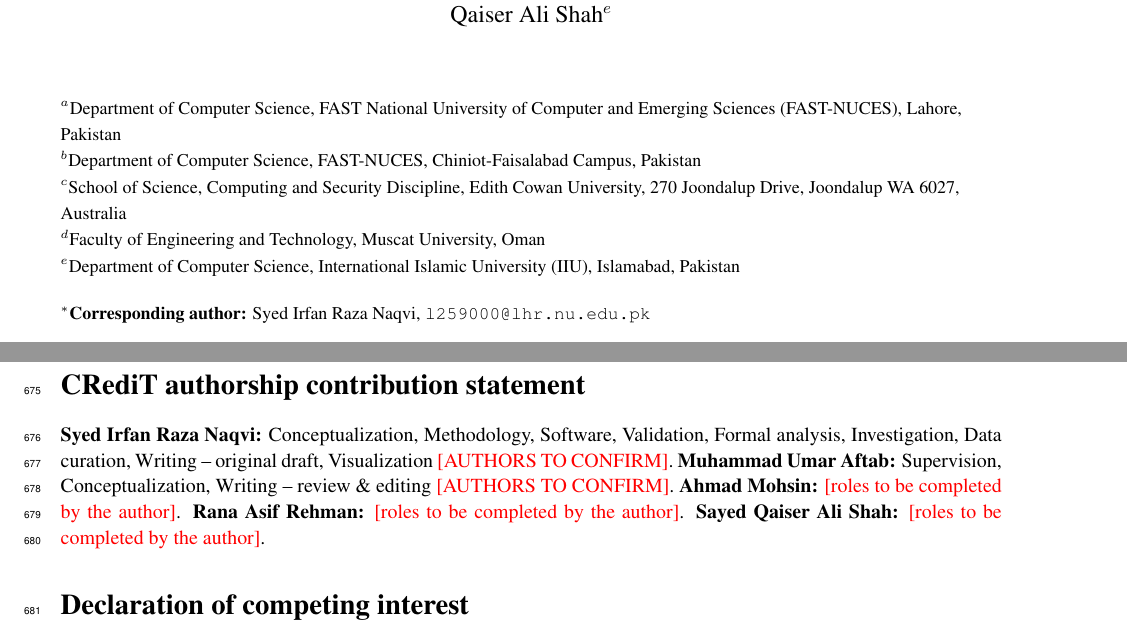
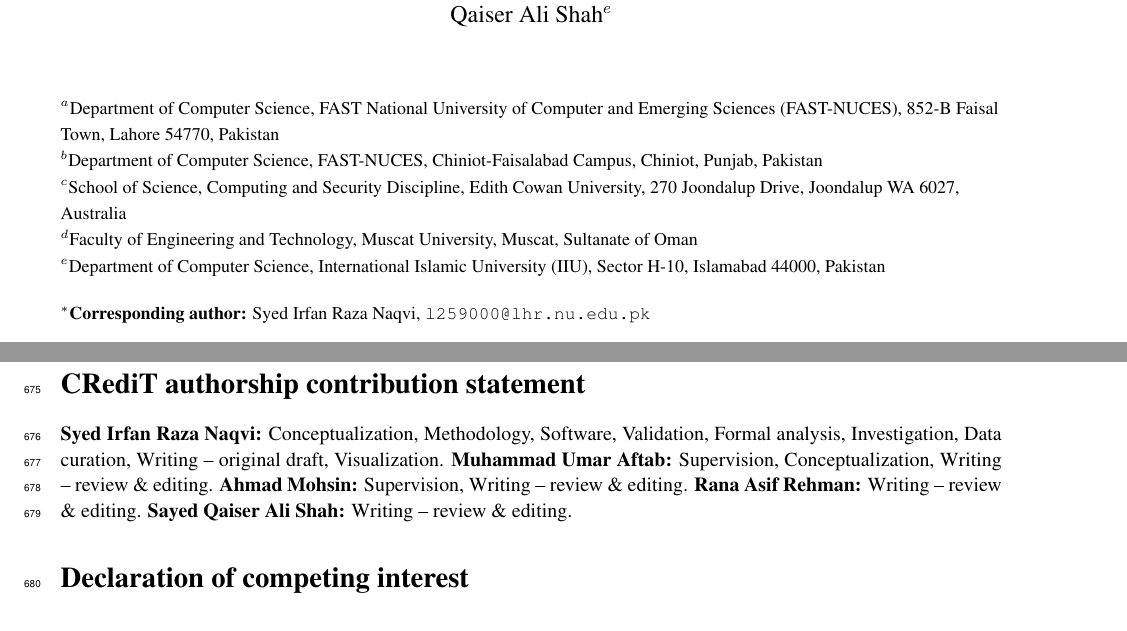
Before and after one commit to irfanrazanaqvi/BCZT_IDM_IoT_experments_code, a LaTeX paper (jisa/main_jisa.tex, which reads jisa/sec_declarations.tex): two parts of pages 1 and 19 of 21, joined at a grey line, cut so that both start at the same text. Compiled offline with pdfLaTeX.

Commit message:
Fill declarations, CRediT roles and affiliation addresses
Co-Authored-By: Claude Sonnet 5.5 <noreply@anthropic.com>
Claude-Session: https://claude.ai/code/session_01RqUX5WFUEvAQJTWicthF65

```diff
--- a/jisa/main_jisa.tex
+++ b/jisa/main_jisa.tex
@@ -31,11 +31,11 @@
 {\large Syed Irfan Raza Naqvi$^{a,*}$, Muhammad Umar Aftab$^{b}$, Ahmad Mohsin$^{c}$, Rana Asif Rehman$^{d}$, Sayed Qaiser Ali Shah$^{e}$\par}
 \vspace{0.8cm}
 \begin{flushleft}\small\setstretch{1.2}
-$^{a}$Department of Computer Science, FAST National University of Computer and Emerging Sciences (FAST-NUCES), Lahore, Pakistan\\
-$^{b}$Department of Computer Science, FAST-NUCES, Chiniot-Faisalabad Campus, Pakistan\\
+$^{a}$Department of Computer Science, FAST National University of Computer and Emerging Sciences (FAST-NUCES), 852-B Faisal Town, Lahore 54770, Pakistan\\
+$^{b}$Department of Computer Science, FAST-NUCES, Chiniot-Faisalabad Campus, Chiniot, Punjab, Pakistan\\
 $^{c}$School of Science, Computing and Security Discipline, Edith Cowan University, 270 Joondalup Drive, Joondalup WA 6027, Australia\\
-$^{d}$Faculty of Engineering and Technology, Muscat University, Oman\\
-$^{e}$Department of Computer Science, International Islamic University (IIU), Islamabad, Pakistan\\[1.2em]
+$^{d}$Faculty of Engineering and Technology, Muscat University, Muscat, Sultanate of Oman\\
+$^{e}$Department of Computer Science, International Islamic University (IIU), Sector H-10, Islamabad 44000, Pakistan\\[1.2em]
 $^{*}$\textbf{Corresponding author:} Syed Irfan Raza Naqvi, \texttt{l259000@lhr.nu.edu.pk}\\[0.8em]
 \textbf{Other author emails:} \texttt{a.mohsin@ecu.edu.au}, \texttt{umar.aftab@nu.edu.pk}, \texttt{rasif@muscatuniversity.edu.om}, \texttt{qaiser.ali@iiu.edu.pk}
 \end{flushleft}
--- a/jisa/sec_declarations.tex
+++ b/jisa/sec_declarations.tex
@@ -1,9 +1,9 @@
 \newcommand{\confirm}{\textcolor{red}{[AUTHORS TO CONFIRM]}}
 \section*{CRediT authorship contribution statement}
-\textbf{Syed Irfan Raza Naqvi:} Conceptualization, Methodology, Software, Validation, Formal analysis, Investigation, Data curation, Writing -- original draft, Visualization \confirm.
-\textbf{Muhammad Umar Aftab:} Supervision, Conceptualization, Writing -- review \& editing \confirm.
-\textbf{Ahmad Mohsin:} \textcolor{red}{[roles to be completed by the author]}.
-\textbf{Rana Asif Rehman:} \textcolor{red}{[roles to be completed by the author]}.
-\textbf{Sayed Qaiser Ali Shah:} \textcolor{red}{[roles to be completed by the author]}.
+\textbf{Syed Irfan Raza Naqvi:} Conceptualization, Methodology, Software, Validation, Formal analysis, Investigation, Data curation, Writing -- original draft, Visualization.
+\textbf{Muhammad Umar Aftab:} Supervision, Conceptualization, Writing -- review \& editing.
+\textbf{Ahmad Mohsin:} Supervision, Writing -- review \& editing.
+\textbf{Rana Asif Rehman:} Writing -- review \& editing.
+\textbf{Sayed Qaiser Ali Shah:} Writing -- review \& editing.
 
 \section*{Declaration of competing interest}
```
Also changed, not shown: paper/main.tex (+4 -4 lines), jisa/main_jisa.pdf, paper/main.pdf, jisa/sec_declarations.tex (6 more changed lines), 1 other file.
